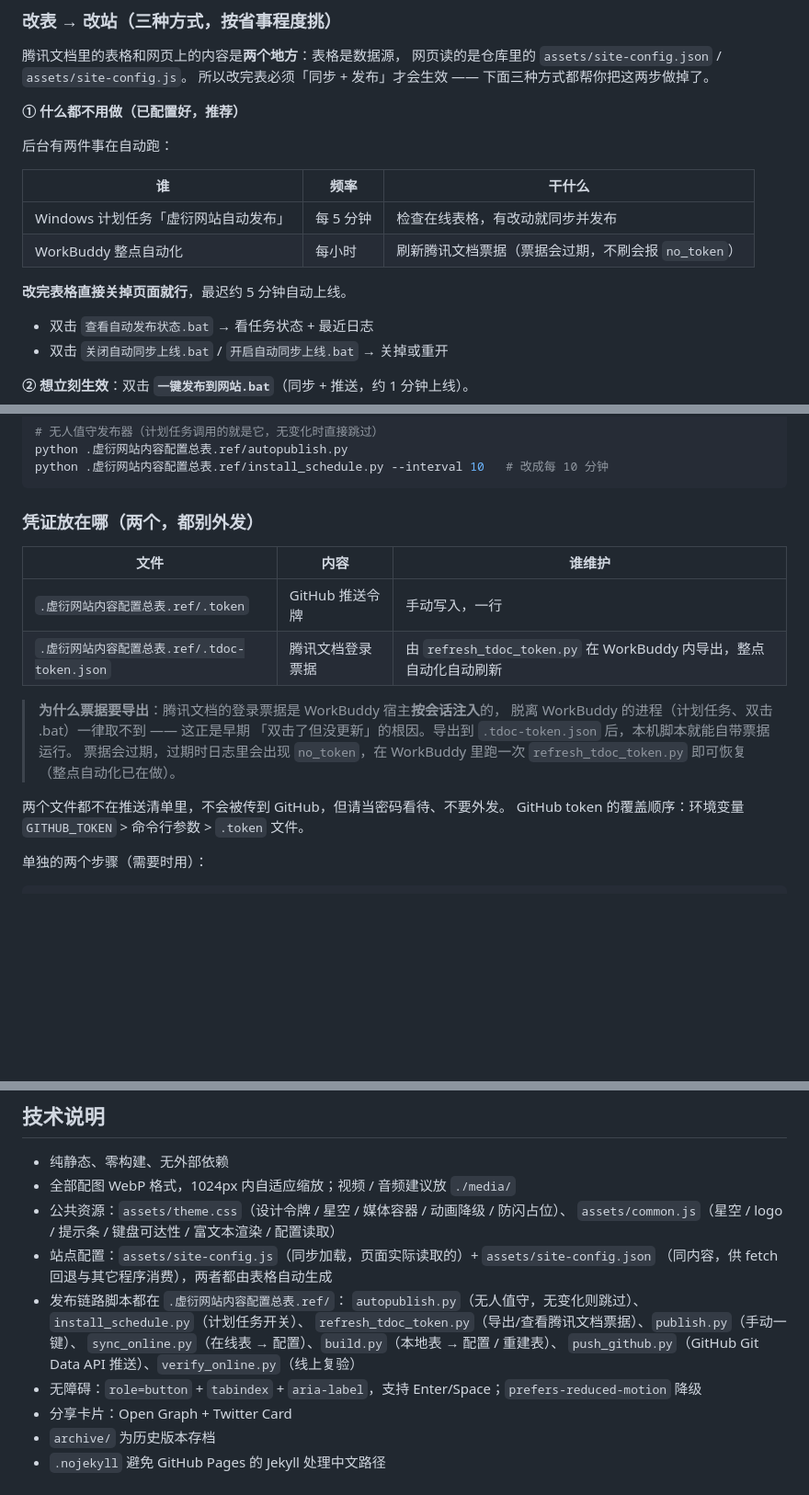
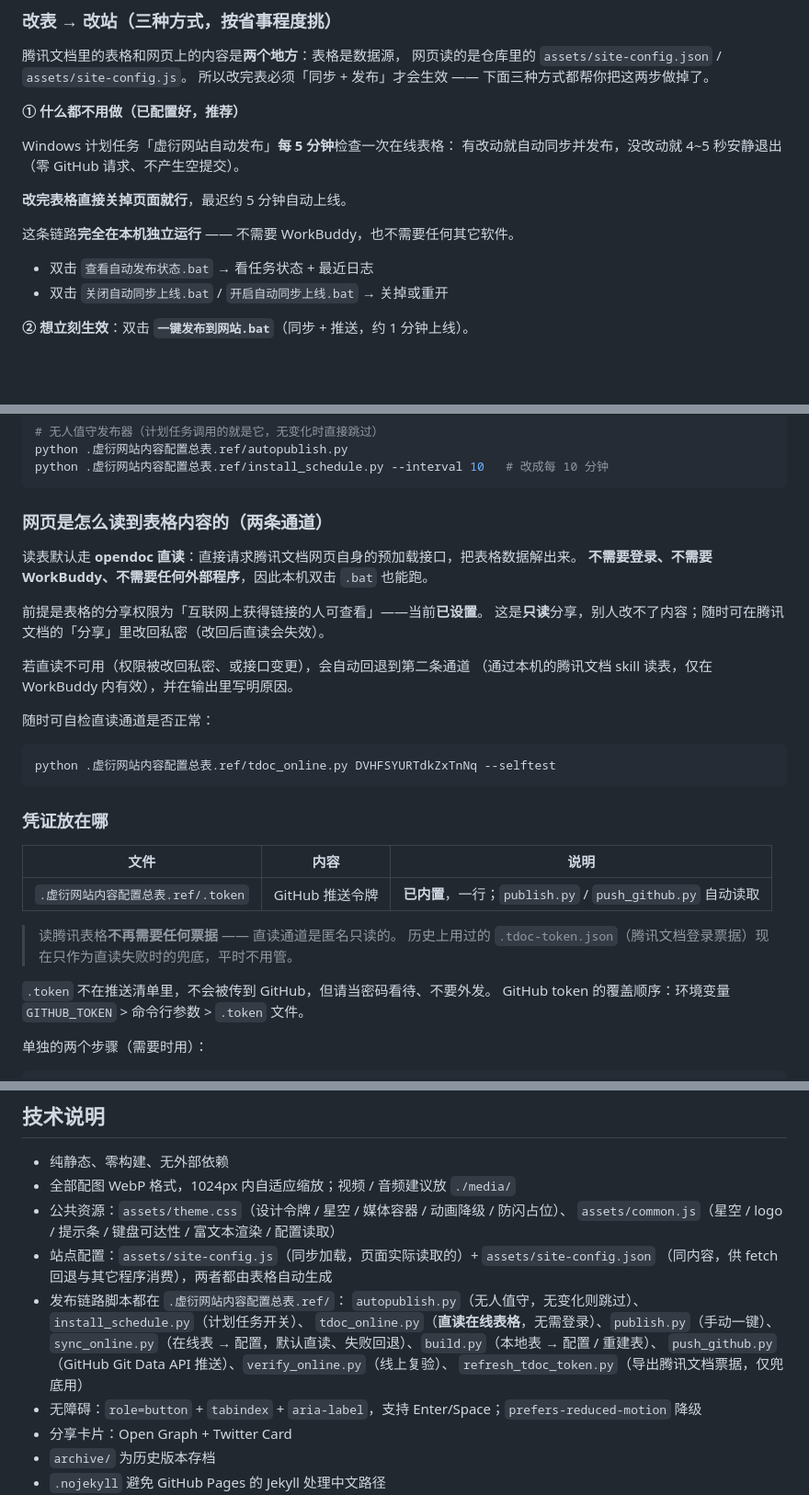
Before and after one commit to xuyanzhibian/xuyan-website, a Markdown page: README.md, 3 parts joined by grey strips. Shown at 92% size. GitHub-like rendering; blank space fills up the shorter version.

Commit message:
chore: 同步内容配置总表
改动文件：
- README.md

由 .虚衍网站内容配置总表.ref/publish.py 自动发布

````diff
--- a/README.md
+++ b/README.md
@@ -37,14 +37,12 @@
 
 **① 什么都不用做（已配置好，推荐）**
 
-后台有两件事在自动跑：
-
-| 谁 | 频率 | 干什么 |
-|---|---|---|
-| Windows 计划任务「虚衍网站自动发布」 | 每 5 分钟 | 检查在线表格，有改动就同步并发布 |
-| WorkBuddy 整点自动化 | 每小时 | 刷新腾讯文档票据（票据会过期，不刷会报 `no_token`） |
+Windows 计划任务「虚衍网站自动发布」**每 5 分钟**检查一次在线表格：
+有改动就自动同步并发布，没改动就 4~5 秒安静退出（零 GitHub 请求、不产生空提交）。
 
 **改完表格直接关掉页面就行**，最迟约 5 分钟自动上线。
+
+这条链路**完全在本机独立运行** —— 不需要 WorkBuddy，也不需要任何其它软件。
 
 - 双击 `查看自动发布状态.bat` → 看任务状态 + 最近日志
 - 双击 `关闭自动同步上线.bat` / `开启自动同步上线.bat` → 关掉或重开
@@ -68,20 +66,33 @@ python .虚衍网站内容配置总表.ref/autopublish.py
 python .虚衍网站内容配置总表.ref/install_schedule.py --interval 10   # 改成每 10 分钟
 ```
 
-### 凭证放在哪（两个，都别外发）
+### 网页是怎么读到表格内容的（两条通道）
 
-| 文件 | 内容 | 谁维护 |
+读表默认走 **opendoc 直读**：直接请求腾讯文档网页自身的预加载接口，把表格数据解出来。
+**不需要登录、不需要 WorkBuddy、不需要任何外部程序**，因此本机双击 `.bat` 也能跑。
+
+前提是表格的分享权限为「互联网上获得链接的人可查看」——当前**已设置**。
+这是**只读**分享，别人改不了内容；随时可在腾讯文档的「分享」里改回私密（改回后直读会失效）。
+
+若直读不可用（权限被改回私密、或接口变更），会自动回退到第二条通道
+（通过本机的腾讯文档 skill 读表，仅在 WorkBuddy 内有效），并在输出里写明原因。
+
+随时可自检直读通道是否正常：
+
+```bash
+python .虚衍网站内容配置总表.ref/tdoc_online.py DVHFSYURTdkZxTnNq --selftest
+```
+
+### 凭证放在哪
+
+| 文件 | 内容 | 说明 |
 |---|---|---|
-| `.虚衍网站内容配置总表.ref/.token` | GitHub 推送令牌 | 手动写入，一行 |
-| `.虚衍网站内容配置总表.ref/.tdoc-token.json` | 腾讯文档登录票据 | 由 `refresh_tdoc_token.py` 在 WorkBuddy 内导出，整点自动化自动刷新 |
+| `.虚衍网站内容配置总表.ref/.token` | GitHub 推送令牌 | **已内置**，一行；`publish.py` / `push_github.py` 自动读取 |
 
-> **为什么票据要导出**：腾讯文档的登录票据是 WorkBuddy 宿主**按会话注入**的，
-> 脱离 WorkBuddy 的进程（计划任务、双击 .bat）一律取不到 —— 这正是早期
-> 「双击了但没更新」的根因。导出到 `.tdoc-token.json` 后，本机脚本就能自带票据运行。
-> 票据会过期，过期时日志里会出现 `no_token`，在 WorkBuddy 里跑一次
-> `refresh_tdoc_token.py` 即可恢复（整点自动化已在做）。
+> 读腾讯表格**不再需要任何票据** —— 直读通道是匿名只读的。
+> 历史上用过的 `.tdoc-token.json`（腾讯文档登录票据）现在只作为直读失败时的兜底，平时不用管。
 
-两个文件都不在推送清单里，不会被传到 GitHub，但请当密码看待、不要外发。
+`.token` 不在推送清单里，不会被传到 GitHub，但请当密码看待、不要外发。
 GitHub token 的覆盖顺序：环境变量 `GITHUB_TOKEN` > 命令行参数 > `.token` 文件。
 
 单独的两个步骤（需要时用）：
@@ -181,9 +192,10 @@ XY.loadSiteConfig().then(function (cfg) {
   （同内容，供 fetch 回退与其它程序消费），两者都由表格自动生成
 - 发布链路脚本都在 `.虚衍网站内容配置总表.ref/`：
   `autopublish.py`（无人值守，无变化则跳过）、`install_schedule.py`（计划任务开关）、
-  `refresh_tdoc_token.py`（导出/查看腾讯文档票据）、`publish.py`（手动一键）、
-  `sync_online.py`（在线表 → 配置）、`build.py`（本地表 → 配置 / 重建表）、
-  `push_github.py`（GitHub Git Data API 推送）、`verify_online.py`（线上复验）
+  `tdoc_online.py`（**直读在线表格**，无需登录）、`publish.py`（手动一键）、
+  `sync_online.py`（在线表 → 配置，默认直读、失败回退）、`build.py`（本地表 → 配置 / 重建表）、
+  `push_github.py`（GitHub Git Data API 推送）、`verify_online.py`（线上复验）、
+  `refresh_tdoc_token.py`（导出腾讯文档票据，仅兜底用）
 - 无障碍：`role=button` + `tabindex` + `aria-label`，支持 Enter/Space；`prefers-reduced-motion` 降级
 - 分享卡片：Open Graph + Twitter Card
 - `archive/` 为历史版本存档
````
